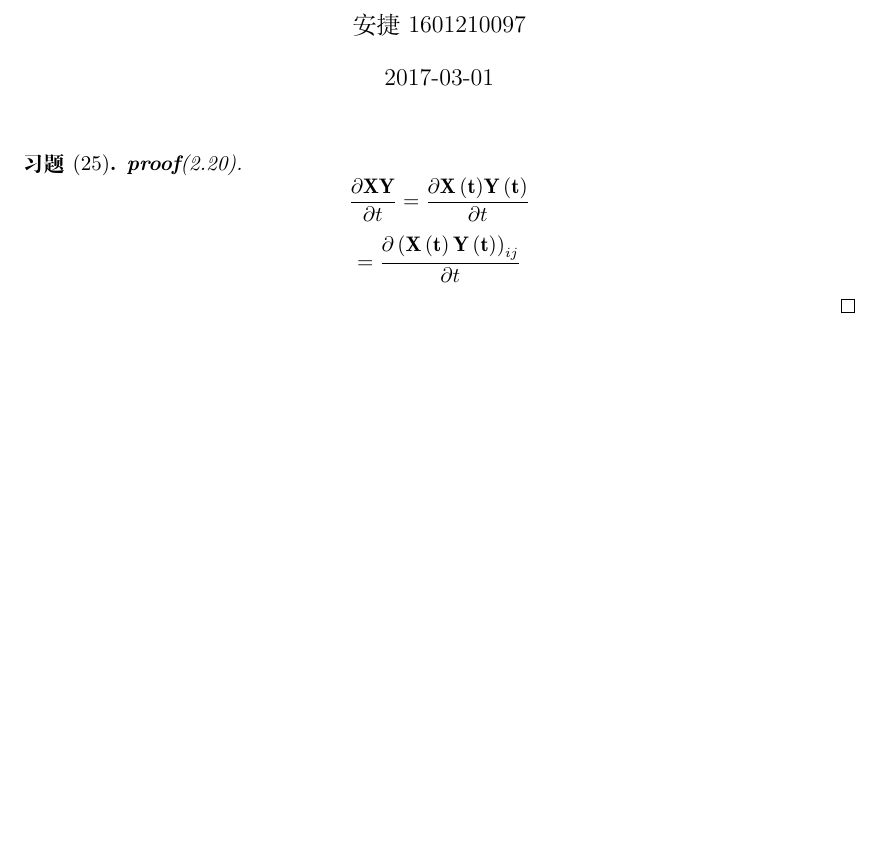
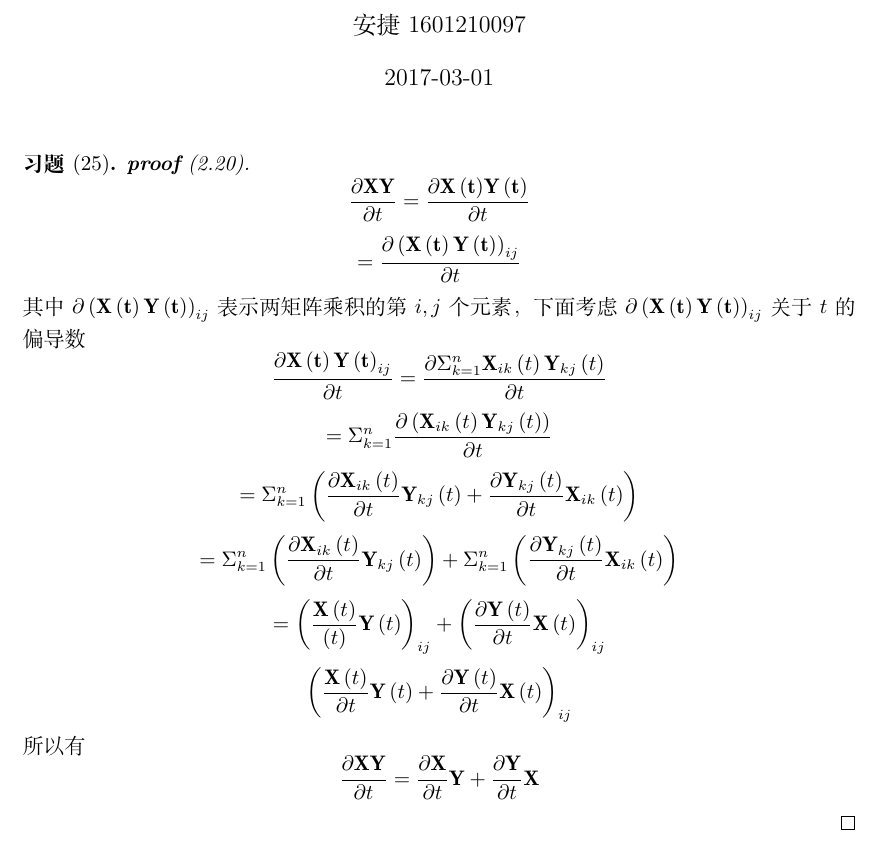
Before and after one commit to qingxiaoli/DailyCode, a LaTeX document (latex/manifold_learning_hw2.tex): part of the page, cut so that both start at the same text, the shorter picture padded with empty space. Compiled offline with XeLaTeX.

Commit message:
finish question 1

```diff
--- a/latex/manifold_learning_hw2.tex
+++ b/latex/manifold_learning_hw2.tex
@@ -20,13 +20,37 @@
 \begin{document}
 \maketitle
   \begin{exercise}[25]
-    \begin{proof}[\textbf{proof}(2.20)]
+    \begin{proof}[\textbf{proof} (2.20)]
       \begin{equation*}
         \frac{\partial \mathbf{XY}}{\partial t} = \frac{\partial \mathbf{X \left(t\right)}\mathbf{Y \left(t\right)}}{\partial t}
       \end{equation*}
       \begin{equation*}
         = \frac{ \partial \left( \mathbf{X \left( t \right) Y \left( t \right)} \right)_{ij} }{\partial t}
       \end{equation*}
+      其中$\partial \left( \mathbf{X \left( t \right) Y \left( t \right)} \right)_{ij}$表示两矩阵乘积的第 $i,j$个元素，下面考虑$\partial \left( \mathbf{X \left( t \right) Y \left( t \right)} \right)_{ij}$关于 $t$的偏导数
+      \begin{equation*}
+        \frac{\partial \mathbf{X \left( t \right) Y \left( t \right)}_{ij} }{\partial t} = \frac{\partial \Sigma_{k=1}^n \mathbf{X}_{ik} \left( t \right)\mathbf{Y}_{kj} \left( t \right)}{\partial t}
+      \end{equation*}
+      \begin{equation*}
+        = \Sigma_{k=1}^n \frac{\partial \left( \mathbf{X}_{ik}\left( t \right)\mathbf{Y}_{kj}\left( t \right) \right)}{\partial t}
+      \end{equation*}
+      \begin{equation*}
+        = \Sigma_{k=1}^n\left( \frac{\partial\mathbf{X}_{ik}\left(t\right)}{\partial t}\mathbf{Y}_{kj}\left( t \right) + \frac{\partial \mathbf{Y}_{kj}\left( t \right)}{\partial t}\mathbf{X}_{ik}\left( t \right)\right)
+      \end{equation*}
+      \begin{equation*}
+        = \Sigma_{k=1}^n \left( \frac{\partial \mathbf{X}_{ik} \left( t \right) }{\partial t}\mathbf{Y}_{kj}\left( t \right) \right) + \Sigma_{k=1}^n \left( \frac{\partial \mathbf{Y}_{kj}\left( t \right)}{\partial t} \mathbf{X}_{ik}\left( t \right)\right)
+      \end{equation*}
+      \begin{equation*}
+        = \left( \frac{\mathbf{X}\left( t \right)}{\left( t \right)}\mathbf{Y} \left( t \right)\right)_{ij} + \left( \frac{\partial \mathbf{Y}\left( t \right)}{\partial t }\mathbf{X}\left( t \right)\right)_{ij}
+      \end{equation*}
+      \begin{equation*}
+        \left( \frac{\mathbf{X}\left( t \right)}{\partial t}\mathbf{Y}\left( t \right) + \frac{\partial \mathbf{Y}\left( t \right)}{\partial t}\mathbf{X}\left( t \right)\right)_{ij}
+      \end{equation*}
+      所以有
+      \begin{equation*}
+        \frac{\partial\mathbf{XY}}{\partial t} = \frac{\partial \mathbf{X}}{\partial t} \mathbf{Y} + \frac{\partial \mathbf{Y}}{\partial t} \mathbf{X}
+      \end{equation*}
+
     \end{proof}
   \end{exercise}
 \end{document}
```
